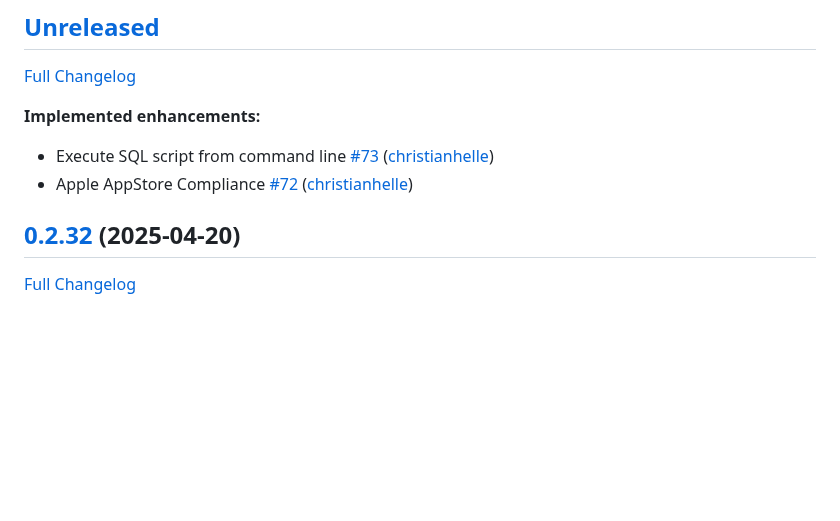
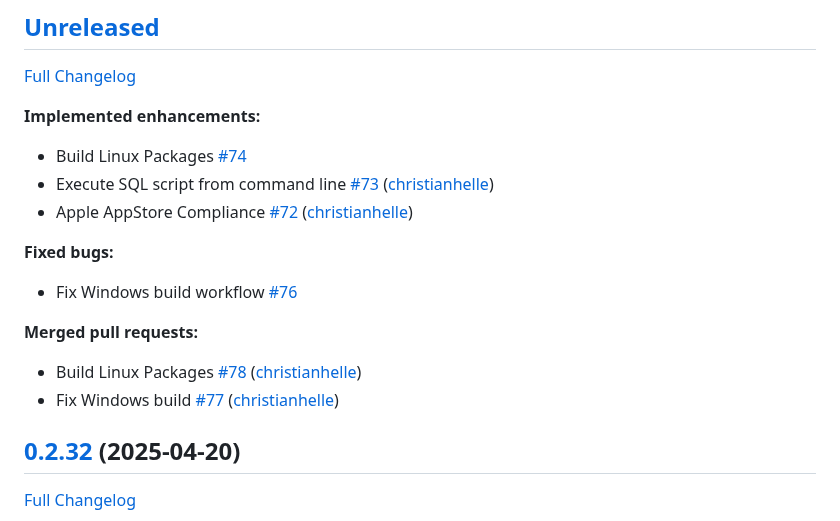
Before and after one commit to christianhelle/sqlitequery, a Markdown page: CHANGELOG.md, the part around the change. Drawn GitHub-style; blank space fills up the shorter version.

Commit message:
Update changelog [skip ci]

```diff
--- a/CHANGELOG.md
+++ b/CHANGELOG.md
@@ -6,8 +6,18 @@
 
 **Implemented enhancements:**
 
+- Build Linux Packages [\#74](https://github.com/christianhelle/sqlitequery/issues/74)
 - Execute SQL script from command line [\#73](https://github.com/christianhelle/sqlitequery/pull/73) ([christianhelle](https://github.com/christianhelle))
 - Apple AppStore Compliance [\#72](https://github.com/christianhelle/sqlitequery/pull/72) ([christianhelle](https://github.com/christianhelle))
+
+**Fixed bugs:**
+
+- Fix Windows build workflow [\#76](https://github.com/christianhelle/sqlitequery/issues/76)
+
+**Merged pull requests:**
+
+- Build Linux Packages [\#78](https://github.com/christianhelle/sqlitequery/pull/78) ([christianhelle](https://github.com/christianhelle))
+- Fix Windows build [\#77](https://github.com/christianhelle/sqlitequery/pull/77) ([christianhelle](https://github.com/christianhelle))
 
 ## [0.2.32](https://github.com/christianhelle/sqlitequery/tree/0.2.32) (2025-04-20)
 
```
